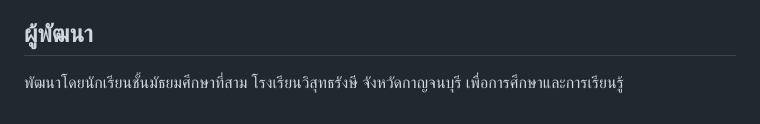
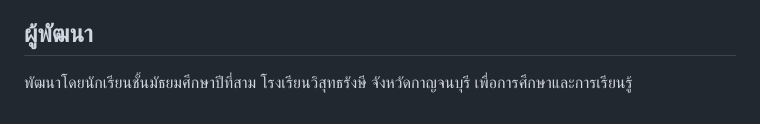
Before and after one commit to pxsit/pxsit.github.io, a Markdown page: README.md, the part around the change. Drawn GitHub-style.

```diff
--- a/README.md
+++ b/README.md
@@ -81,4 +81,4 @@
 
 ## ผู้พัฒนา
 
-พัฒนาโดยนักเรียนชั้นมัธยมศึกษาที่สาม โรงเรียนวิสุทธรังษี จังหวัดกาญจนบุรี เพื่อการศึกษาและการเรียนรู้
+พัฒนาโดยนักเรียนชั้นมัธยมศึกษาปีที่สาม โรงเรียนวิสุทธรังษี จังหวัดกาญจนบุรี เพื่อการศึกษาและการเรียนรู้
```
